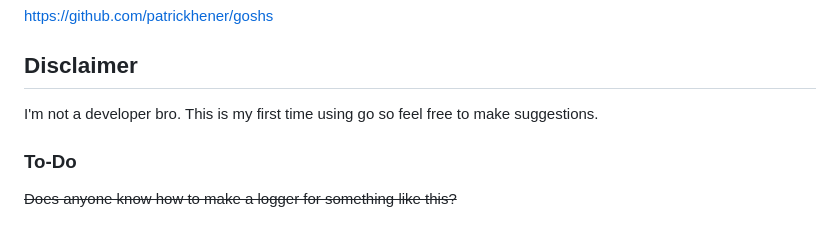
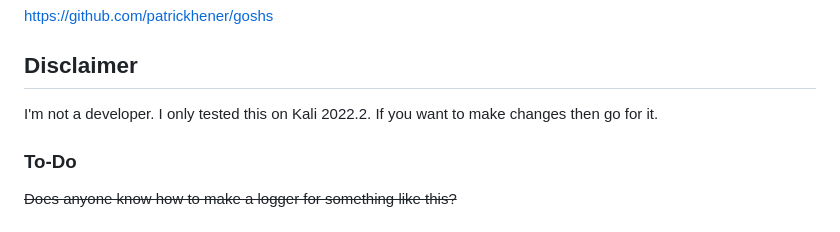
Before and after one commit to beauknowstech/gup, a Markdown page: README.md, the part around one of its changes. GitHub-like rendering.

Commit message:
readmeupdate

```diff
--- a/README.md
+++ b/README.md
@@ -45,7 +48,7 @@ https://github.com/patrickhener/goshs
 
 ## Disclaimer
 
-I'm not a developer bro. This is my first time using go so feel free to make suggestions.
+I'm not a developer. I only tested this on Kali 2022.2. If you want to make changes then go for it.
 
 ### To-Do
 ~~Does anyone know how to make a logger for something like this?~~
```
Also changed, not shown: other parts of README.md (+3 -0 lines), internal/images/gup.png (added).
